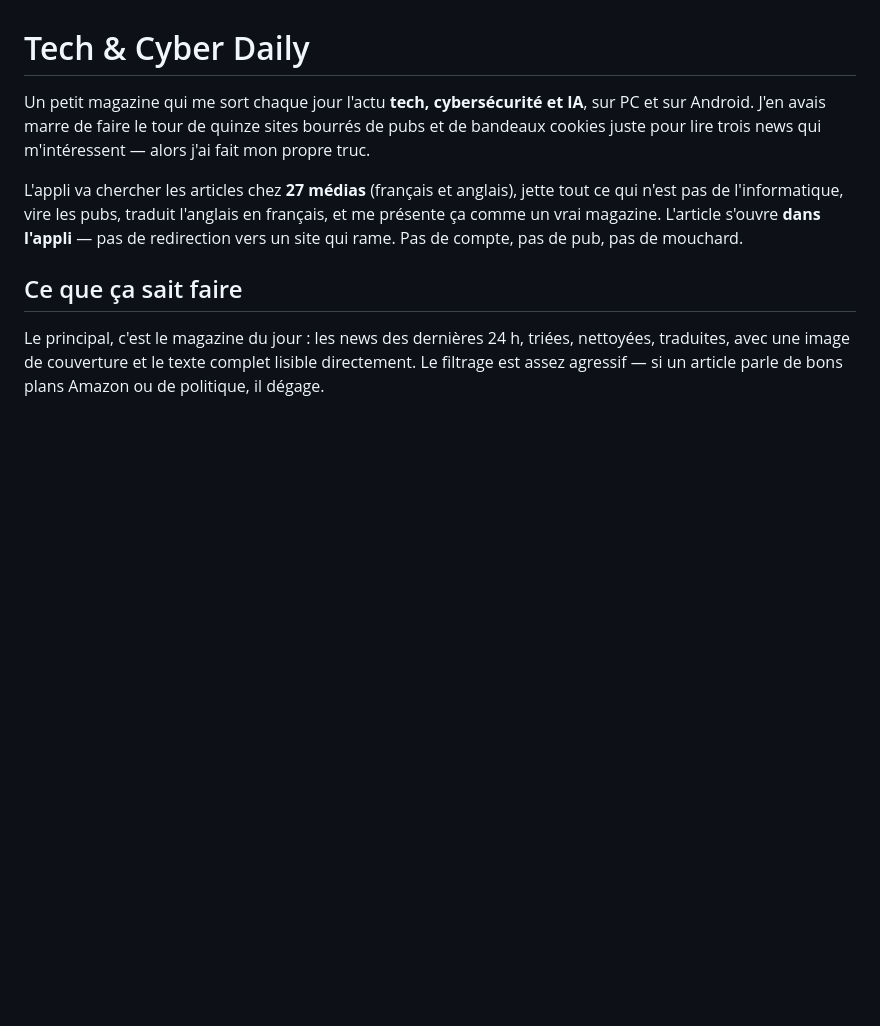
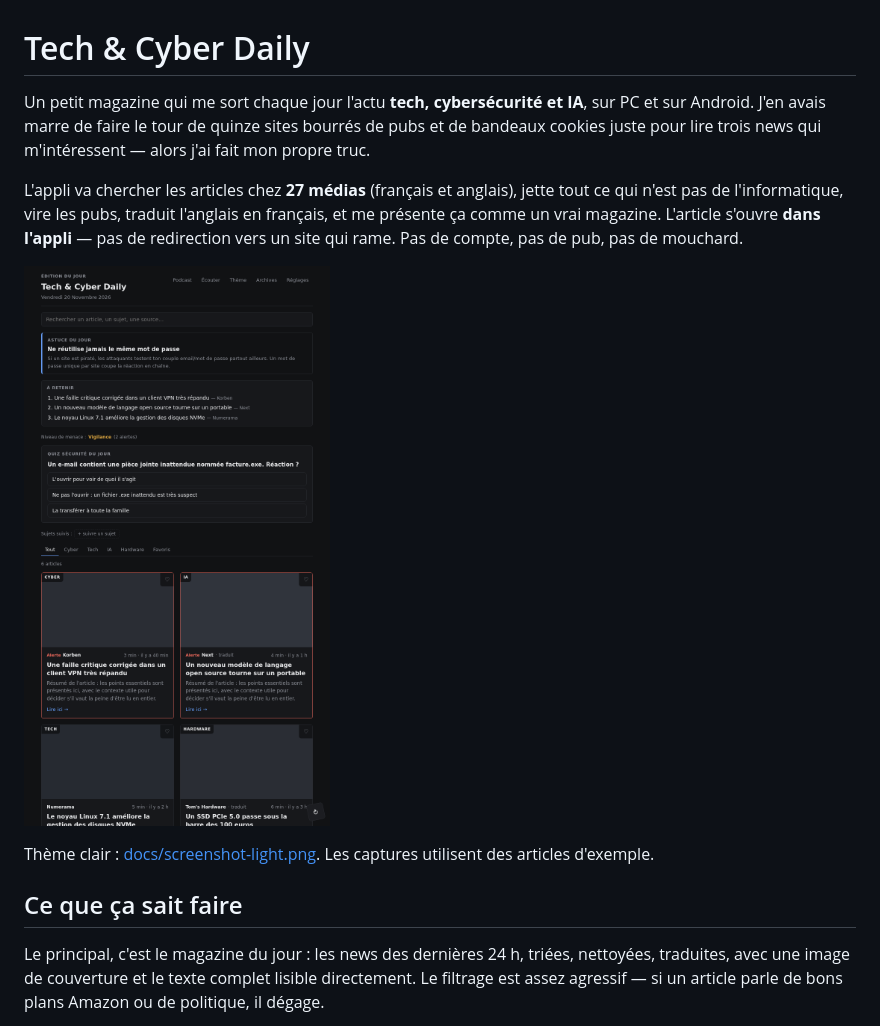
Before and after one commit to wk0t/Tech-Daily, a Markdown page: README.md, the part around the change. Drawn GitHub-style; pictures changed too: docs/screenshot.png (added); blank space fills up the shorter version.

Commit message:
README et captures d'écran à jour avec la nouvelle interface
Co-Authored-By: Claude Sonnet 5.5 <noreply@anthropic.com>

```diff
--- a/README.md
+++ b/README.md
@@ -3,6 +3,10 @@
 Un petit magazine qui me sort chaque jour l'actu **tech, cybersécurité et IA**, sur PC et sur Android. J'en avais marre de faire le tour de quinze sites bourrés de pubs et de bandeaux cookies juste pour lire trois news qui m'intéressent — alors j'ai fait mon propre truc.
 
 L'appli va chercher les articles chez **27 médias** (français et anglais), jette tout ce qui n'est pas de l'informatique, vire les pubs, traduit l'anglais en français, et me présente ça comme un vrai magazine. L'article s'ouvre **dans l'appli** — pas de redirection vers un site qui rame. Pas de compte, pas de pub, pas de mouchard.
+
+![Tech & Cyber Daily, thème sombre](docs/screenshot.png)
+
+Thème clair : [docs/screenshot-light.png](docs/screenshot-light.png). Les captures utilisent des articles d'exemple.
 
 ## Ce que ça sait faire
 
```
Also changed, not shown: docs/screenshot-light.png (added).
